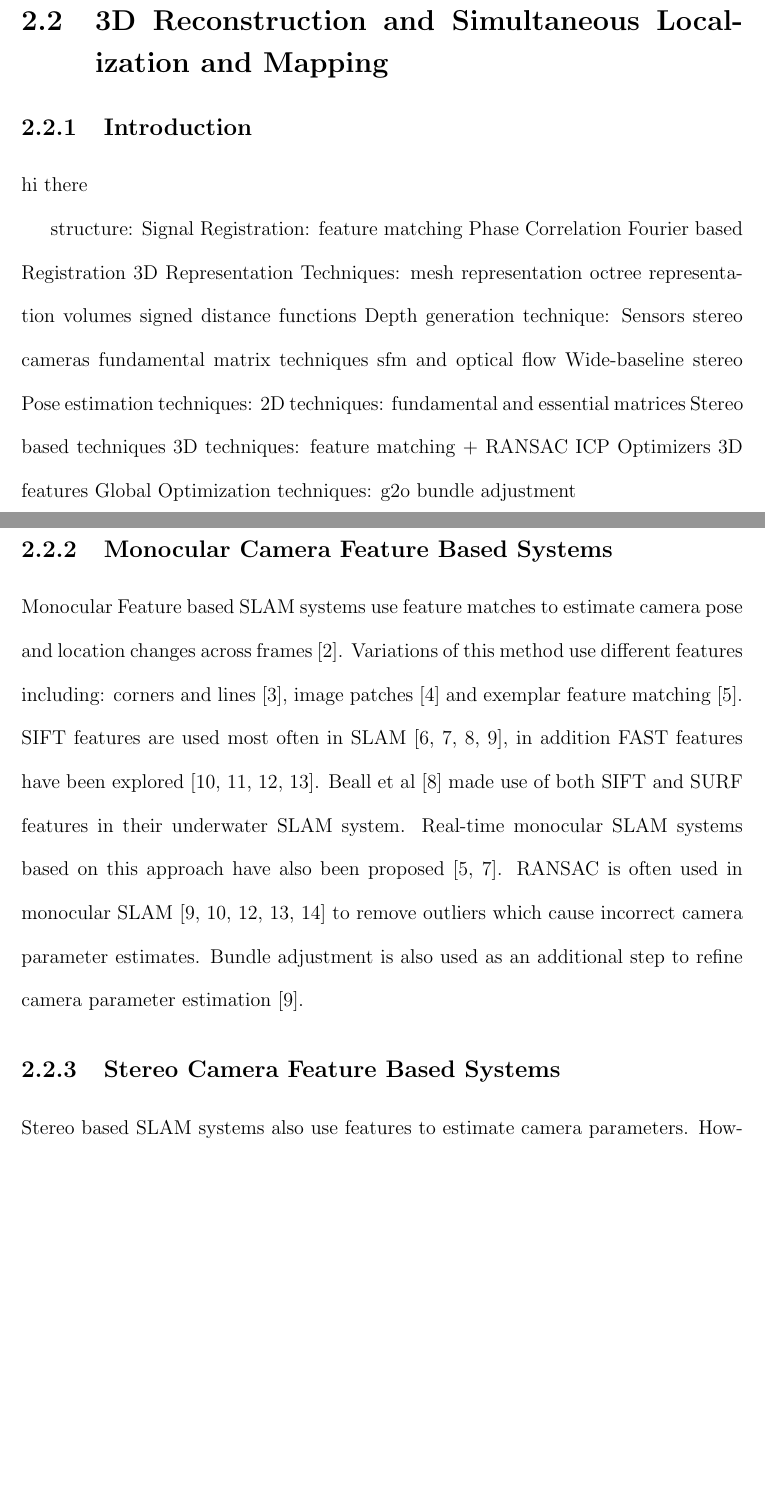
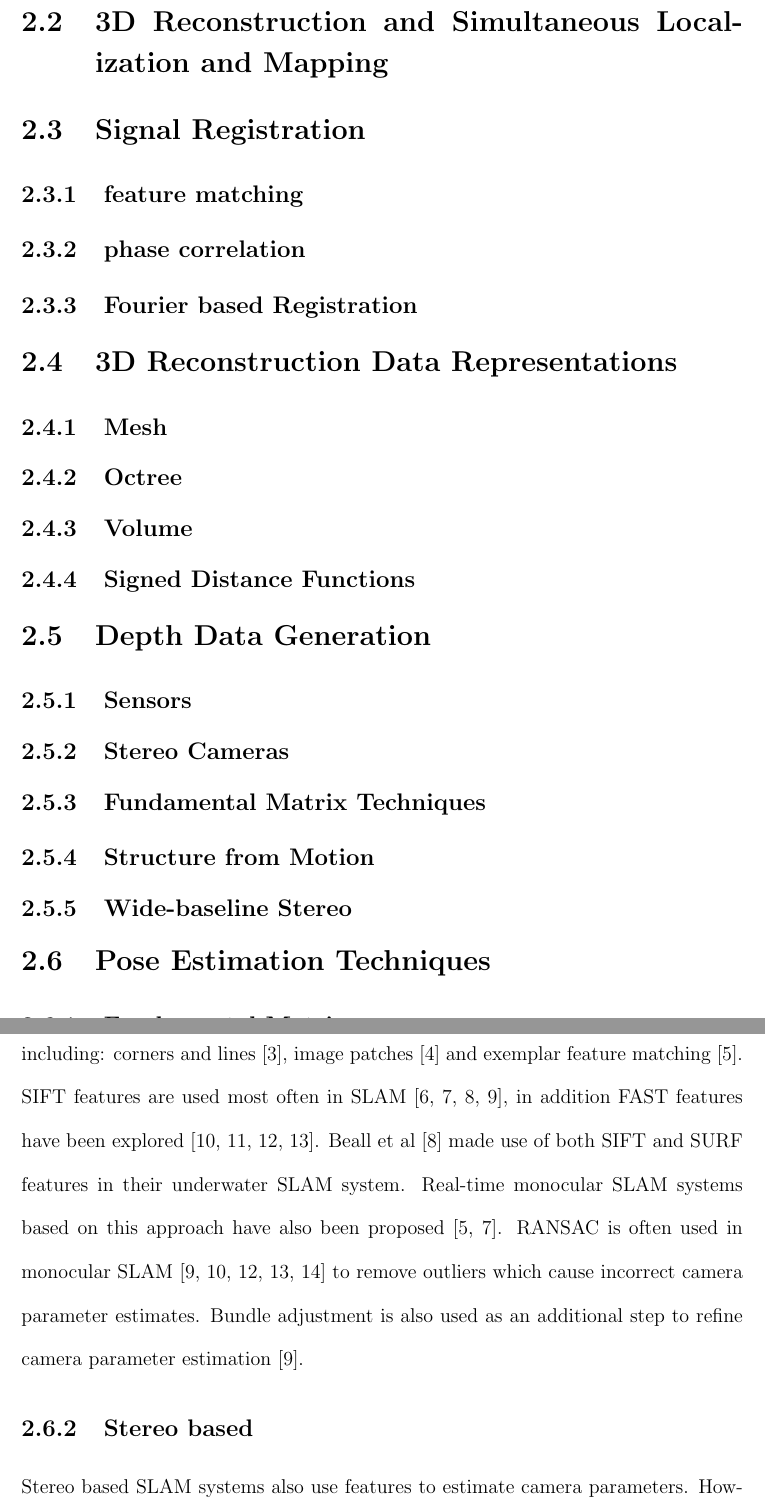
Before and after one commit to lukes611/phdThesis, a LaTeX thesis (thesis/phdThesis.tex, which reads thesis/chapters/ch1.tex): two parts of pages 17 and 18 of 48 before the commit and two parts of pages 20 and 21 of 50 after it, joined at a grey line, cut so that both start at the same text, the shorter picture padded with empty space. Compiled offline with pdfLaTeX.

Commit message:
restructuring

```diff
--- a/thesis/chapters/ch1.tex
+++ b/thesis/chapters/ch1.tex
@@ -8,45 +8,36 @@
 \section{Introduction}
 
 \section{3D Reconstruction and Simultaneous Localization and Mapping}
-\subsection{Introduction}
-hi there
 
-structure:
-	Signal Registration:
-		feature matching
-		Phase Correlation
-		Fourier based Registration
-	3D Representation Techniques:
-		mesh representation
-		octree representation
-		volumes
-		signed distance functions
-	Depth generation technique:
-		Sensors
-		stereo cameras
-		fundamental matrix techniques
-		sfm and optical flow
-		Wide-baseline stereo
-	Pose estimation techniques:
-		2D techniques:
-			fundamental and essential matrices
-			Stereo based techniques
-		3D techniques:
-			feature matching + RANSAC
-			ICP
-			Optimizers
-			3D features
-	Global Optimization techniques:
-		g2o
-		bundle adjustment
+\section{Signal Registration}
+
+\subsection{feature matching}
+\subsection{phase correlation}
+\subsection{Fourier based Registration}
+
+\section{3D Reconstruction Data Representations}
+
+\subsection{Mesh}
+\subsection{Octree}
+\subsection{Volume}
+\subsection{Signed Distance Functions}
 
 
+\section{Depth Data Generation}
+\subsection{Sensors}
+\subsection{Stereo Cameras}
+\subsection{Fundamental Matrix Techniques}
+\subsection{Structure from Motion}
+\subsection{Wide-baseline Stereo}
+
+\section{Pose Estimation Techniques}
+\subsection{Fundamental Matrix}
+
+Monocular Feature based SLAM systems use feature matches to estimate camera pose and location changes across frames \cite{Davison02Simultaneous}. Variations of this method use different features including: corners and lines \cite{Jeong06Visual}, image patches \cite{Silveira08Efficient} and exemplar feature matching \cite{Chekhlov07Robust}. SIFT features are used most often in SLAM \cite{Jensfelt06Framework,Pollefeys08Detailed,Beall11Bundle,Eudes10Fast}, in addition FAST features have been explored \cite{Kundu10Realtime,Leelasawassuk133d,Konolige10View,Konolige08Frameslam}. Beall et al \cite{Beall11Bundle} made use of both SIFT and SURF features in their underwater SLAM system. Real-time monocular SLAM systems based on this approach have also been proposed \cite{Chekhlov07Robust,Pollefeys08Detailed}. RANSAC is often used in monocular SLAM \cite{Eudes10Fast,Kundu10Realtime,Konolige10View,Konolige08Frameslam,Pradeep13Monofusion} to remove outliers which cause incorrect camera parameter estimates. Bundle adjustment is also used as an additional step to refine camera parameter estimation \cite{Eudes10Fast}.
 
 
+\subsection{Stereo based}
 
-\subsection{Monocular Camera Feature Based Systems}
-Monocular Feature based SLAM systems use feature matches to estimate camera pose and location changes across frames \cite{Davison02Simultaneous}. Variations of this method use different features including: corners and lines \cite{Jeong06Visual}, image patches \cite{Silveira08Efficient} and exemplar feature matching \cite{Chekhlov07Robust}. SIFT features are used most often in SLAM \cite{Jensfelt06Framework,Pollefeys08Detailed,Beall11Bundle,Eudes10Fast}, in addition FAST features have been explored \cite{Kundu10Realtime,Leelasawassuk133d,Konolige10View,Konolige08Frameslam}. Beall et al \cite{Beall11Bundle} made use of both SIFT and SURF features in their underwater SLAM system. Real-time monocular SLAM systems based on this approach have also been proposed \cite{Chekhlov07Robust,Pollefeys08Detailed}. RANSAC is often used in monocular SLAM \cite{Eudes10Fast,Kundu10Realtime,Konolige10View,Konolige08Frameslam,Pradeep13Monofusion} to remove outliers which cause incorrect camera parameter estimates. Bundle adjustment is also used as an additional step to refine camera parameter estimation \cite{Eudes10Fast}.
-\subsection{Stereo Camera Feature Based Systems}
 Stereo based SLAM systems also use features to estimate camera parameters. However, stereo based systems are capable of generating dense depth data more easily using stereo algorithms. Miro et al \cite{Miro06Towards} proposed a stereo based method which uses SIFT and the extended Kalman filter. The method by Van Gool et al \cite{Pollefeys04Visual} works with un-calibrated stereo pairs. It uses Harris corner features and a multi-view stereo algorithm. Sim et al \cite{Sim05Vision} and Gil et al \cite{Gil06Improving} both presented stereo based SLAM systems which use SIFT.
 
 
```
Also changed, not shown: thesis/chapters/ch1.tex (22 more changed lines).
